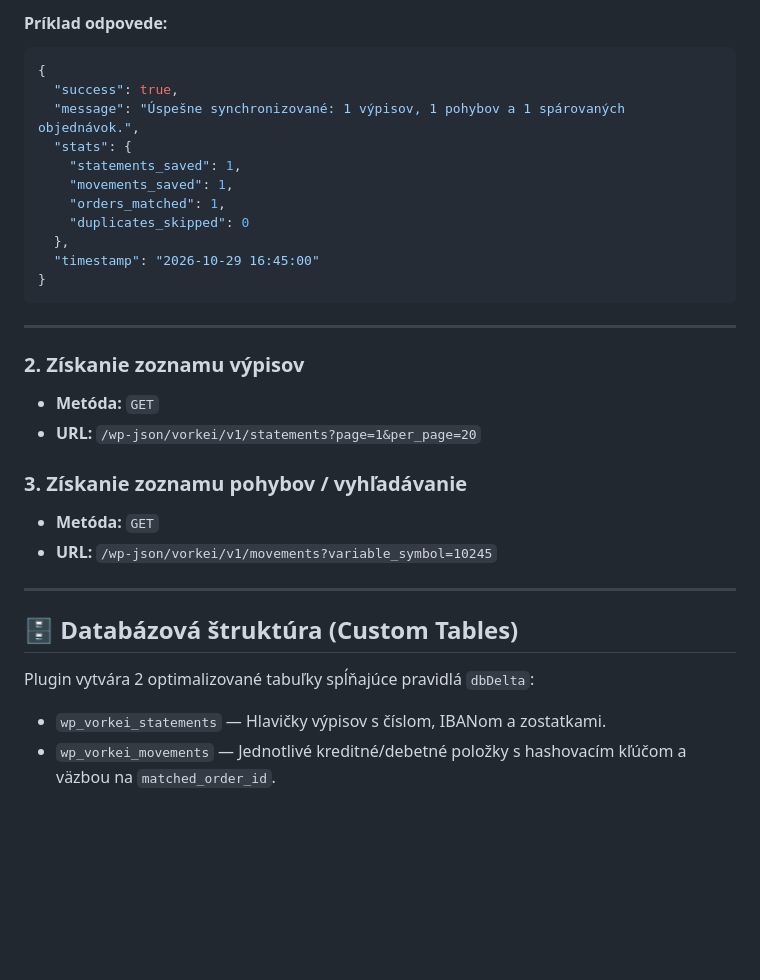
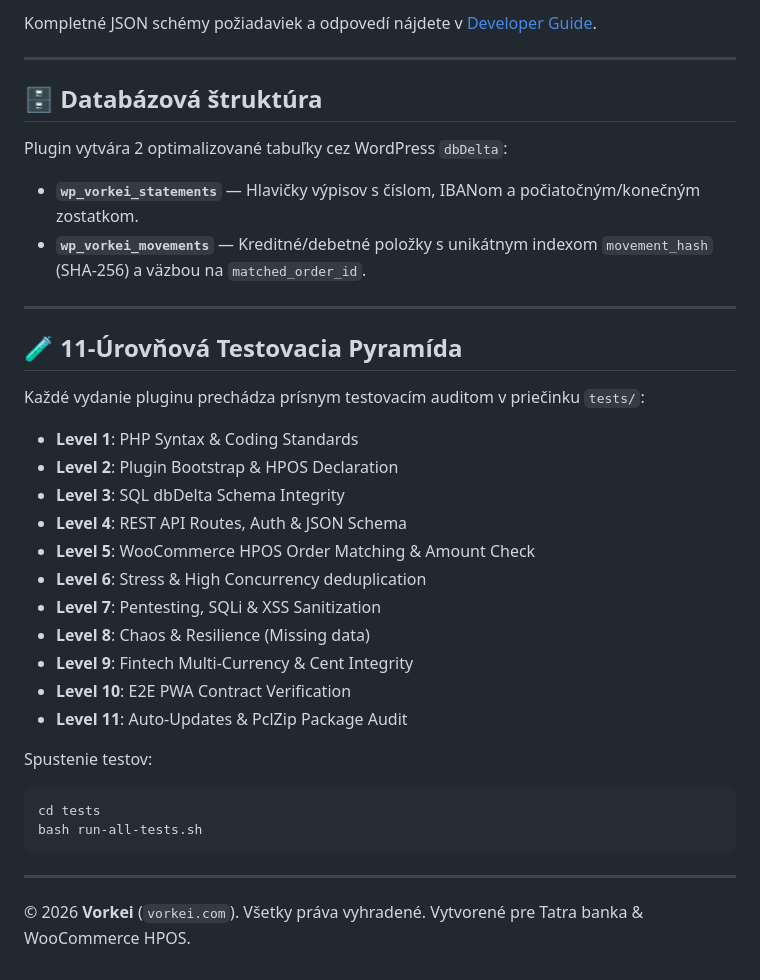
Before and after one commit to youh4ck3dme/spring-gold-prairie-mist, a Markdown page: vorkei-statement-bridge/README.md, the part around one of its changes. Drawn GitHub-style; blank space fills up the shorter version.

````diff
--- a/vorkei-statement-bridge/README.md
+++ b/vorkei-statement-bridge/README.md
@@ -74,33 +66,37 @@ Profesionálny a bezpečný WordPress / WooCommerce plugin pre synchronizáciu b
 
-#### Príklad odpovede:
-```json
-{
-  "success": true,
-  "message": "Úspešne synchronizované: 1 výpisov, 1 pohybov a 1 spárovaných objednávok.",
-  "stats": {
-    "statements_saved": 1,
-    "movements_saved": 1,
-    "orders_matched": 1,
-    "duplicates_skipped": 0
-  },
-  "timestamp": "2026-10-29 16:45:00"
-}
+Kompletné JSON schémy požiadaviek a odpovedí nájdete v [Developer Guide](../docs/DEVELOPER_GUIDE.md#5-rest-api-špecifikácia).
+
+---
+
+## 🗄️ Databázová štruktúra
+
+Plugin vytvára 2 optimalizované tabuľky cez WordPress `dbDelta`:
+- **`wp_vorkei_statements`** — Hlavičky výpisov s číslom, IBANom a počiatočným/konečným zostatkom.
+- **`wp_vorkei_movements`** — Kreditné/debetné položky s unikátnym indexom `movement_hash` (SHA-256) a väzbou na `matched_order_id`.
+
+---
+
+## 🧪 11-Úrovňová Testovacia Pyramída
+
+Každé vydanie pluginu prechádza prísnym testovacím auditom v priečinku `tests/`:
+- **Level 1**: PHP Syntax & Coding Standards
+- **Level 2**: Plugin Bootstrap & HPOS Declaration
+- **Level 3**: SQL dbDelta Schema Integrity
+- **Level 4**: REST API Routes, Auth & JSON Schema
+- **Level 5**: WooCommerce HPOS Order Matching & Amount Check
+- **Level 6**: Stress & High Concurrency deduplication
+- **Level 7**: Pentesting, SQLi & XSS Sanitization
+- **Level 8**: Chaos & Resilience (Missing data)
+- **Level 9**: Fintech Multi-Currency & Cent Integrity
+- **Level 10**: E2E PWA Contract Verification
+- **Level 11**: Auto-Updates & PclZip Package Audit
+
+Spustenie testov:
+```bash
+cd tests
+bash run-all-tests.sh
 ```
 
 ---
 
-### 2. Získanie zoznamu výpisov
-- **Metóda:** `GET`
-- **URL:** `/wp-json/vorkei/v1/statements?page=1&per_page=20`
-
-### 3. Získanie zoznamu pohybov / vyhľadávanie
-- **Metóda:** `GET`
-- **URL:** `/wp-json/vorkei/v1/movements?variable_symbol=10245`
-
----
-
-## 🗄️ Databázová štruktúra (Custom Tables)
-
-Plugin vytvára 2 optimalizované tabuľky spĺňajúce pravidlá `dbDelta`:
-- `wp_vorkei_statements` — Hlavičky výpisov s číslom, IBANom a zostatkami.
-- `wp_vorkei_movements` — Jednotlivé kreditné/debetné položky s hashovacím kľúčom a väzbou na `matched_order_id`.
+© 2026 **Vorkei** (`vorkei.com`). Všetky práva vyhradené. Vytvorené pre Tatra banka & WooCommerce HPOS.
````
Also changed, not shown: other parts of vorkei-statement-bridge/README.md (+45 -53 lines), docs/DEVELOPER_GUIDE.md (added, +414 -0 lines).
